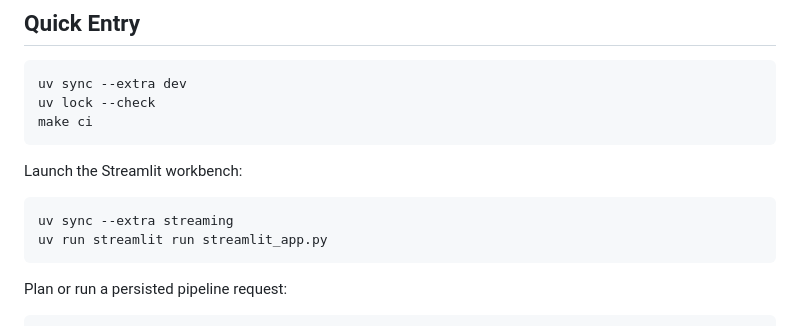
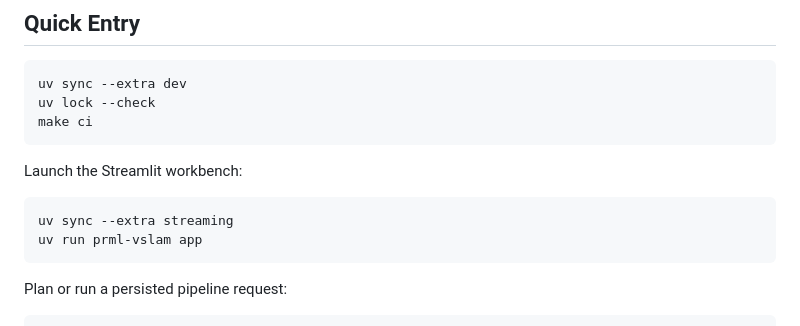
Before and after one commit to JanDuchscherer104/prml-vslam, a Markdown page: README.md, the part around the change. GitHub-like rendering.

````diff
--- a/README.md
+++ b/README.md
@@ -51,7 +51,7 @@ Launch the Streamlit workbench:
 
 ```bash
 uv sync --extra streaming
-uv run streamlit run streamlit_app.py
+uv run prml-vslam app
 ```
 
 Plan or run a persisted pipeline request:
````
